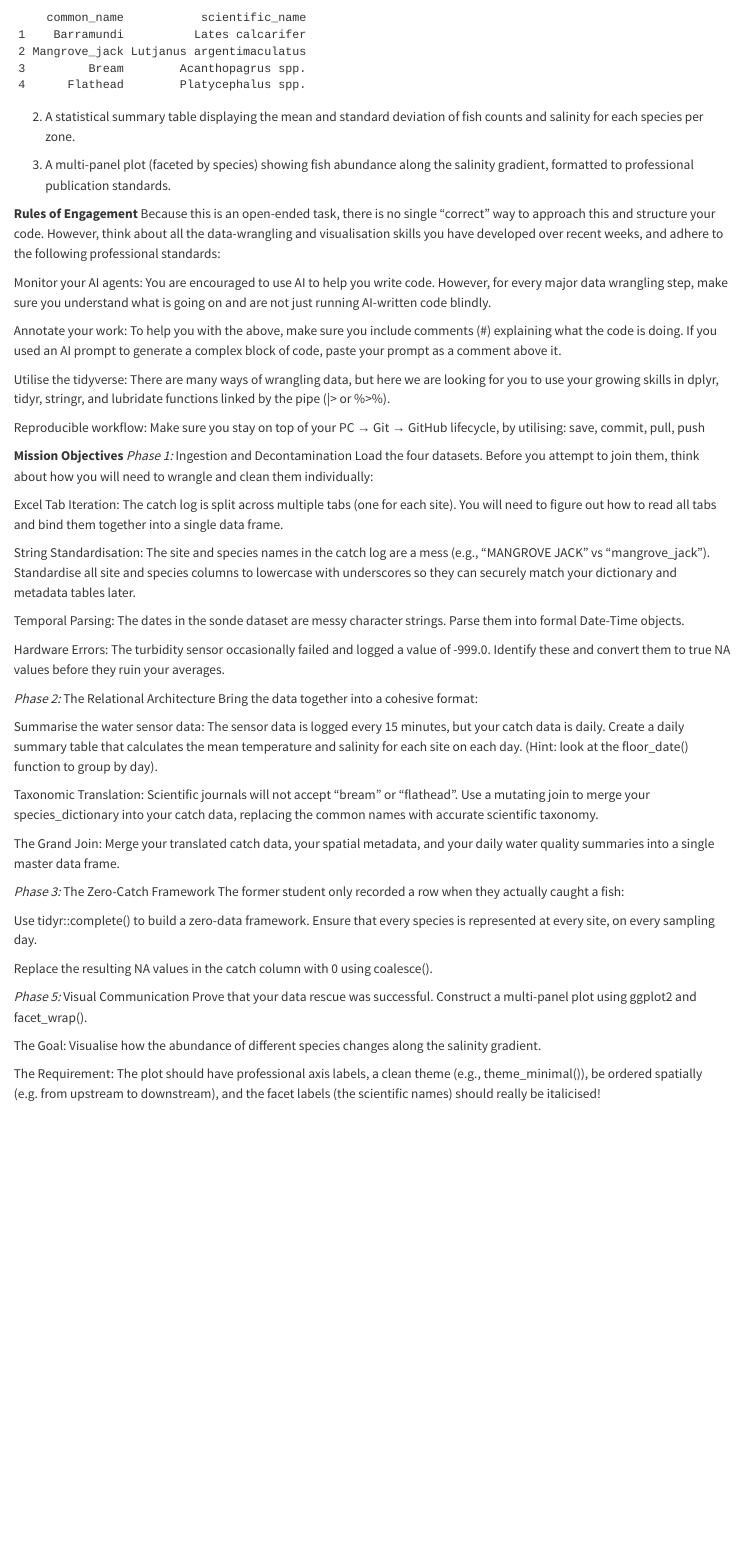
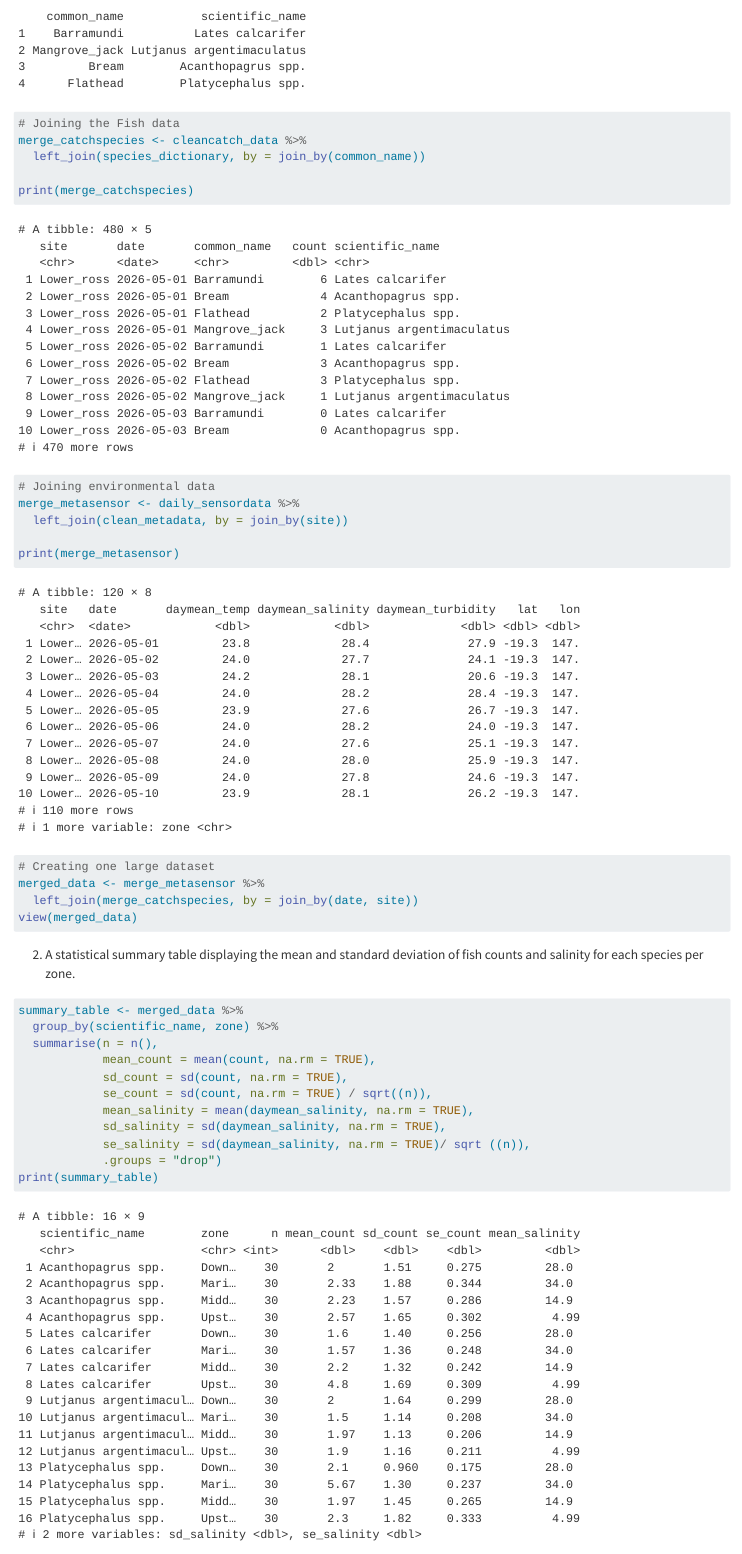
Before and after one commit to kira-roberts/Data_Science, a Quarto document (code/Workshop2_keystoneEX.qmd): the page in a window 1100 px wide, from 3460 px down before the commit and from 3710 px down after it, so that both start at the same text. Rendered offline with R 4.5, knitr and Pandoc in place of Quarto, with nearby package versions; long lines of code are wrapped.

Commit message:
Merged the datasets, created and plotted summaries

````diff
--- a/code/Workshop2_keystoneEX.qmd
+++ b/code/Workshop2_keystoneEX.qmd
@@ -111,11 +123,41 @@
 print(species_dictionary)
 ```
 ```{r merge}
+# Joining the Fish data
+merge_catchspecies <- cleancatch_data %>%
+  left_join(species_dictionary, by = join_by(common_name))
+
+print(merge_catchspecies)
 
 
+# Joining environmental data
+merge_metasensor <- daily_sensordata %>%
+  left_join(clean_metadata, by = join_by(site))
 
+print(merge_metasensor)
+
+
+# Creating one large dataset
+merged_data <- merge_metasensor %>%
+  left_join(merge_catchspecies, by = join_by(date, site))
+view(merged_data)
+```
+
+
+2. A statistical summary table displaying the mean and standard deviation of fish counts and salinity for each species per zone.
+```{r summary}
+summary_table <- merged_data %>%
+  group_by(scientific_name, zone) %>%
+  summarise(n = n(),
+            mean_count = mean(count, na.rm = TRUE),
+            sd_count = sd(count, na.rm = TRUE),
+            se_count = sd(count, na.rm = TRUE) / sqrt((n)),
+            mean_salinity = mean(daymean_salinity, na.rm = TRUE),
+            sd_salinity = sd(daymean_salinity, na.rm = TRUE),
+            se_salinity = sd(daymean_salinity, na.rm = TRUE)/ sqrt ((n)),
+            .groups = "drop")
+print(summary_table)
 
 ```
 
 
-2. A statistical summary table displaying the mean and standard deviation of fish counts and salinity for each species per zone.
@@ -125,5 +179,5 @@
 **Rules of Engagement**
-Because this is an open-ended task, there is no single "correct" way to approach this and structure your code. However, think about all the data-wrangling and visualisation skills you have developed over recent weeks, and adhere to the following professional standards:
+Because this is an open-ended task, there is no single "correct" way to approach this and structure your code. However, think about all the data-wrangling and visualization skills you have developed over recent weeks, and adhere to the following professional standards:
 
 Monitor your AI agents: You are encouraged to use AI to help you write code. However, for every major data wrangling step, make sure you understand what is going on and are not just running AI-written code blindly.
 
````
Also changed, not shown: code/Workshop2_keystoneEX.qmd (40 more changed lines).
